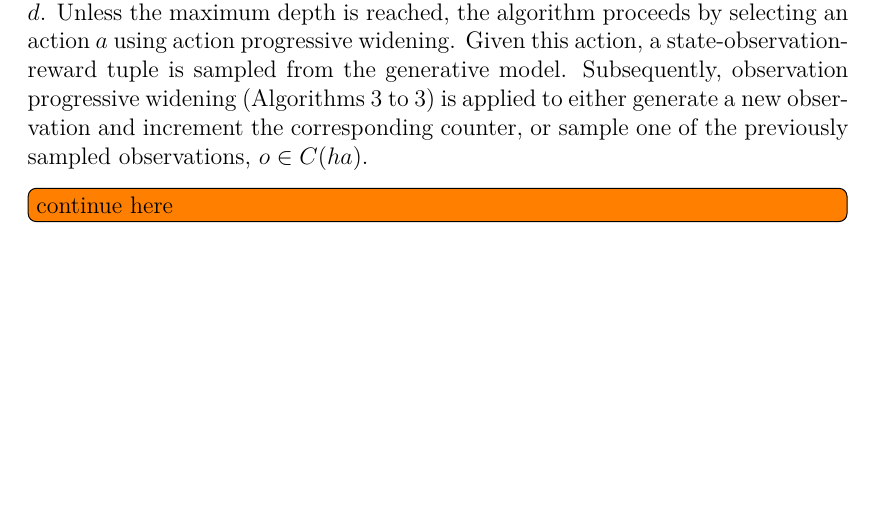
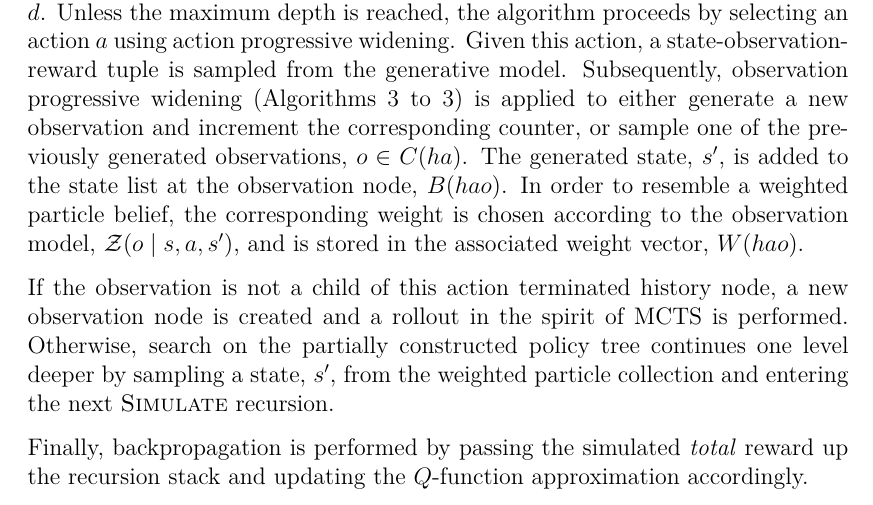
Before and after one commit to lassepe/ProjectThesis, a LaTeX thesis (Thesis.tex, which reads Chapters/Theory.tex): part of page 21 of 33, cut so that both start at the same text, the shorter picture padded with empty space. Compiled offline with pdfLaTeX.

Commit message:
Finished description of POMCPOW algorithm

```diff
--- a/Chapters/Theory.tex
+++ b/Chapters/Theory.tex
@@ -443,8 +443,21 @@ widening. Given this action, a state-observation-reward tuple is sampled from
 the generative model. Subsequently, observation progressive widening
 (\crefrange{alg:lin:oprogwide_start}{alg:lin:oprogwide_end}) is applied to
 either generate a new observation and increment the corresponding counter, or
-sample one of the previously sampled observations, $o \in C(ha)$.
-\todo[inline]{continue here}
+sample one of the previously generated observations, $o \in C(ha)$. The
+generated state, $s'$, is added to the state list at the observation node,
+$B(hao)$. In order to resemble a weighted particle belief, the corresponding
+weight is chosen according to the observation model, $\odist(o \mid s, a, s')$,
+and is stored in the associated weight vector, $W(hao)$.
+
+If the observation is not a child of this action terminated history node, a new
+observation node is created and a rollout in the spirit of \ac{mcts} is
+performed. Otherwise, search on the partially constructed policy tree
+continues one level deeper by sampling a state, $s'$, from the weighted
+particle collection and entering the next \textsc{Simulate} recursion.
+
+Finally, backpropagation is performed by passing the simulated \vname{total}
+reward up the recursion stack and updating the \qfunction approximation
+accordingly.
 
 \begin{algorithm}[H]
     \caption{POMCPOW \cite{sunberg2018online}.}\label{alg:pomcpow}
```
